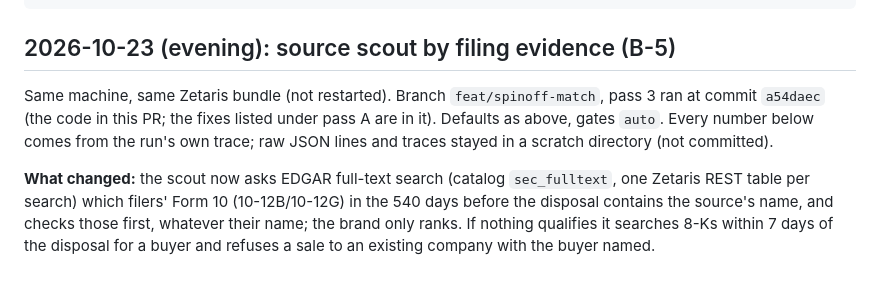
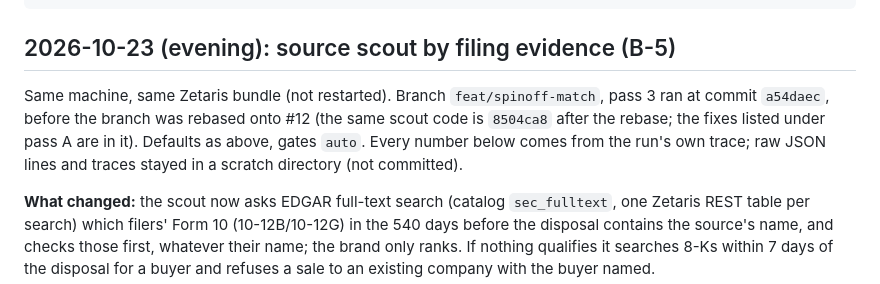
Before and after one commit to Palmlore/Tiresias, a Markdown page: docs/measurements/live-any-company.md, the part around the change. GitHub-like rendering.

Commit message:
Measurement: note the scout commit after the rebase onto #12
Co-Authored-By: Claude Opus 5.5 <noreply@anthropic.com>

```diff
--- a/docs/measurements/live-any-company.md
+++ b/docs/measurements/live-any-company.md
@@ -102,7 +102,7 @@ cd services/agent && uv run python ../../scripts/perf_smoke.py ../../input_examp
 
 ## 2026-10-23 (evening): source scout by filing evidence (B-5)
 
-Same machine, same Zetaris bundle (not restarted). Branch `feat/spinoff-match`, pass 3 ran at commit `a54daec` (the code in this PR; the fixes listed under pass A are in it). Defaults as above, gates `auto`. Every number below comes from the run's own trace; raw JSON lines and traces stayed in a scratch directory (not committed).
+Same machine, same Zetaris bundle (not restarted). Branch `feat/spinoff-match`, pass 3 ran at commit `a54daec`, before the branch was rebased onto #12 (the same scout code is `8504ca8` after the rebase; the fixes listed under pass A are in it). Defaults as above, gates `auto`. Every number below comes from the run's own trace; raw JSON lines and traces stayed in a scratch directory (not committed).
 
 **What changed:** the scout now asks EDGAR full-text search (catalog `sec_fulltext`, one Zetaris REST table per search) which filers' Form 10 (10-12B/10-12G) in the 540 days before the disposal contains the source's name, and checks those first, whatever their name; the brand only ranks. If nothing qualifies it searches 8-Ks within 7 days of the disposal for a buyer and refuses a sale to an existing company with the buyer named.
 
```
